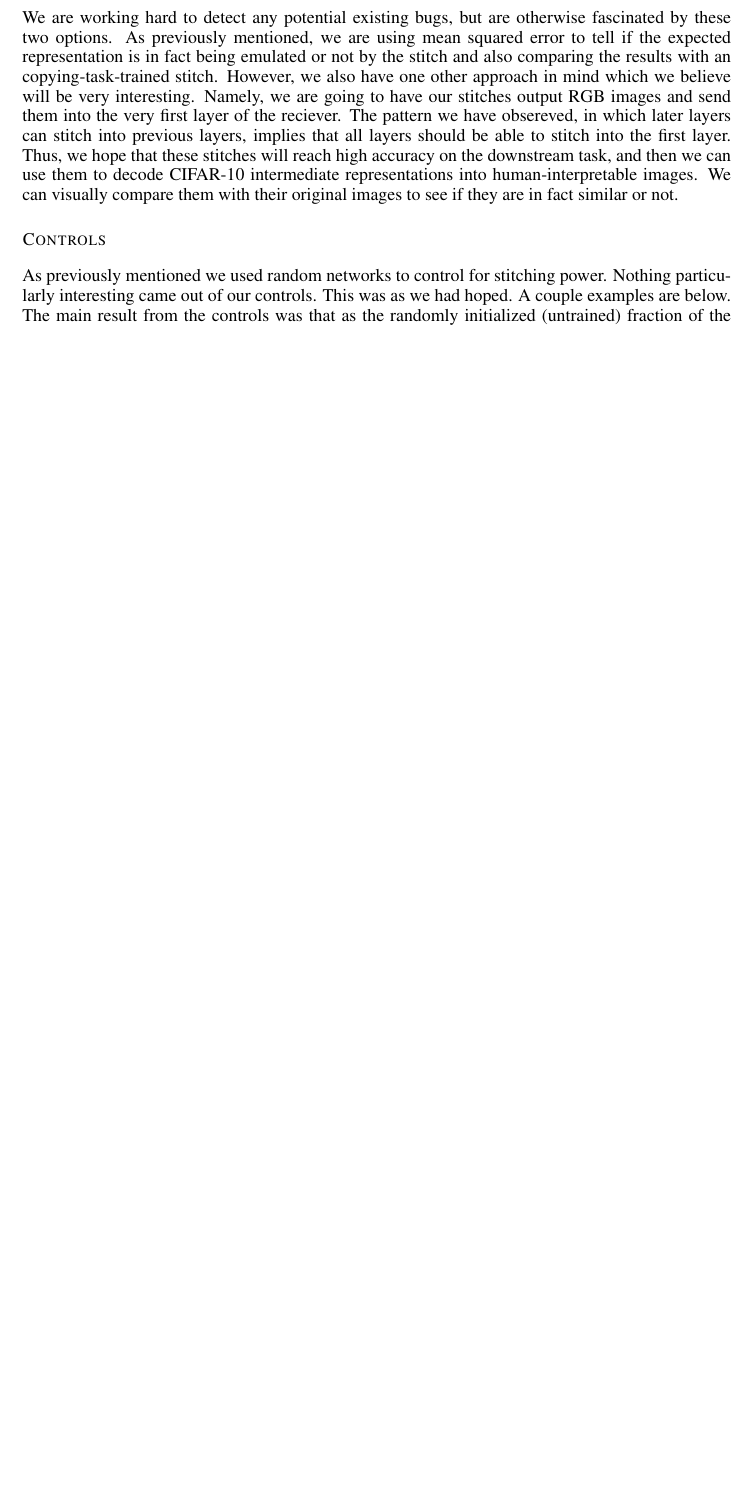
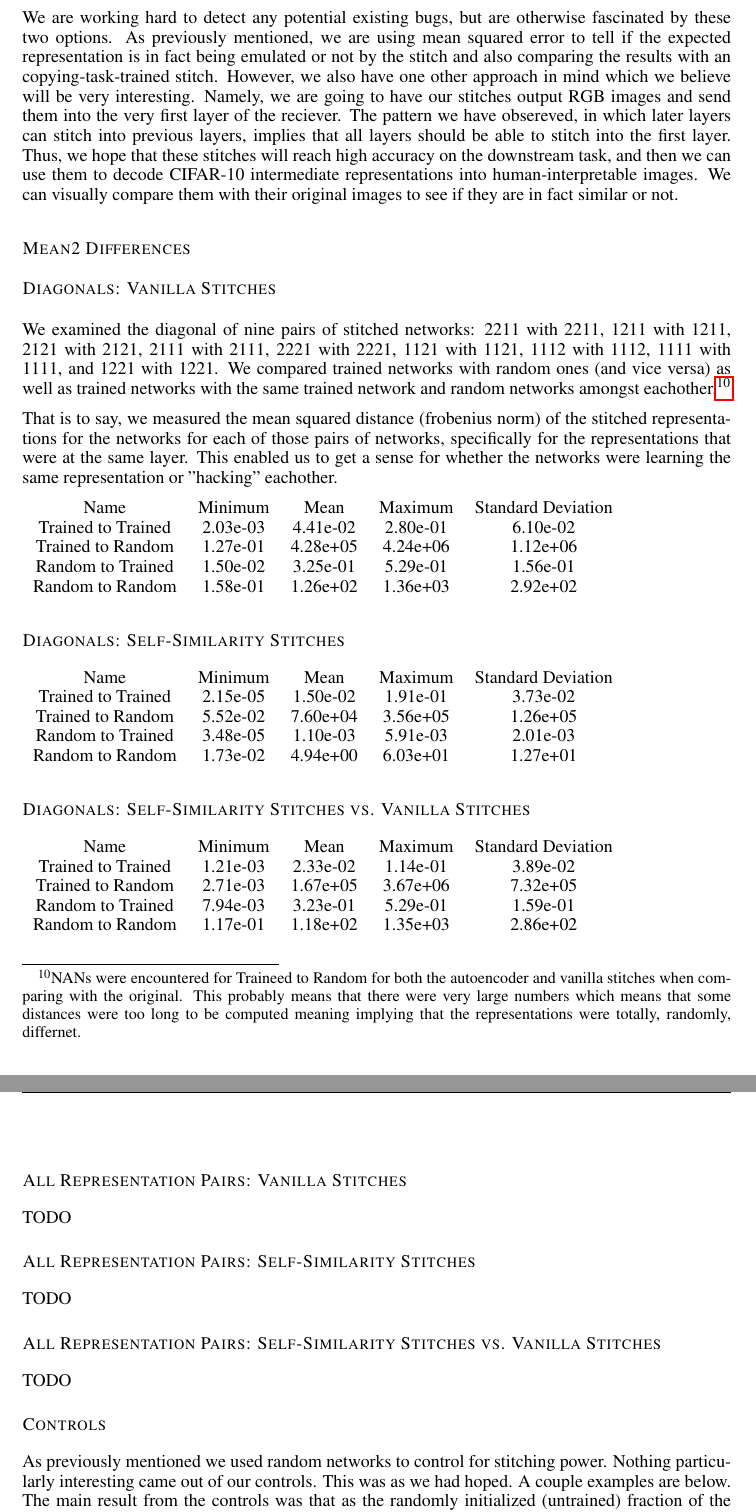
Before and after one commit to 4gatepylon/ModelStitching_LookingForFunctionalSimilarityBetweenRepresentations, a LaTeX paper (ICLR-Draft-Paper-Dry-Run/iclr2021_conference.tex): part of page 7 of 7 before the commit and two parts of pages 7 and 8 of 8 after it, the two joined at a grey line, cut so that both start at the same text, the shorter picture padded with empty space. Compiled offline with pdfLaTeX.

Commit message:
fixed the bug, it was mainly copilot being confused and me not noticing

```diff
--- a/ICLR-Draft-Paper-Dry-Run/iclr2021_conference.tex
+++ b/ICLR-Draft-Paper-Dry-Run/iclr2021_conference.tex
@@ -504,6 +504,58 @@ stitches will reach high accuracy on the downstream task, and then we can use th
 representations into human-interpretable images. We can visually compare them with their original images to see if
 they are in fact similar or not.
 
+\subsection*{Mean2 Differences}
+\subsection*{Diagonals: Vanilla Stitches}
+We examined the diagonal of nine pairs of stitched networks: 2211 with 2211, 1211 with 1211,
+2121 with 2121, 2111 with 2111, 2221 with 2221, 1121 with 1121, 1112 with 1112, 1111 with 1111,
+and 1221 with 1221. We compared trained networks with random ones (and vice versa) as well as trained
+networks with the same trained network and random networks amongst eachother.\footnote{NANs were encountered for
+Traineed to Random for both the autoencoder and vanilla stitches when comparing with the original. This probably means
+that there were
+very large numbers which means that some distances were too long to be computed meaning implying that
+the representations were totally, randomly, differnet.}
+
+That is to say, we measured the mean squared distance (frobenius norm) of the stitched representations for the networks
+for each of those pairs of networks, specifically for the representations that were at the same layer. This enabled us
+to get a sense for whether the networks were learning the same representation or "hacking" eachother.
+
+\begin{tabular}{c c c c c}
+   Name&Minimum&Mean&Maximum&Standard Deviation\\
+   Trained to Trained&2.03e-03&4.41e-02&2.80e-01&6.10e-02\\
+   Trained to Random&1.27e-01&4.28e+05&4.24e+06&1.12e+06\\
+   Random to Trained&1.50e-02&3.25e-01&5.29e-01&1.56e-01\\
+   Random to Random&1.58e-01&1.26e+02&1.36e+03&2.92e+02\\
+\end{tabular}
+
+
+\subsection*{Diagonals: Self-Similarity Stitches}
+\begin{tabular}{c c c c c}
+   Name&Minimum&Mean&Maximum&Standard Deviation\\
+   Trained to Trained&2.15e-05&1.50e-02&1.91e-01&3.73e-02\\
+   Trained to Random&5.52e-02&7.60e+04&3.56e+05&1.26e+05\\
+   Random to Trained&3.48e-05&1.10e-03&5.91e-03&2.01e-03\\
+   Random to Random&1.73e-02&4.94e+00&6.03e+01&1.27e+01\\
+\end{tabular}
+
+\subsection*{Diagonals: Self-Similarity Stitches vs. Vanilla Stitches}
+\begin{tabular}{c c c c c}
+   Name&Minimum&Mean&Maximum&Standard Deviation\\
+   Trained to Trained&1.21e-03&2.33e-02&1.14e-01&3.89e-02\\
+   Trained to Random&2.71e-03&1.67e+05&3.67e+06&7.32e+05\\
+   Random to Trained&7.94e-03&3.23e-01&5.29e-01&1.59e-01\\
+   Random to Random&1.17e-01&1.18e+02&1.35e+03&2.86e+02\\
+\end{tabular}
+
+\subsection*{All Representation Pairs: Vanilla Stitches}
+TODO
+
+\subsection*{All Representation Pairs: Self-Similarity Stitches}
+TODO
+
+\subsection*{All Representation Pairs: Self-Similarity Stitches vs. Vanilla Stitches}
+TODO
+
+
 \subsection*{Controls}
 As previously mentioned we used random networks to control for stitching power. Nothing particularly interesting
 came out of our controls. This was as we had hoped. A couple examples are below. The main result from the controls
```
Also changed, not shown: ICLR-Draft-Paper-Dry-Run/resnet1111_1111_autoencoder.png (added), 1 other file.
